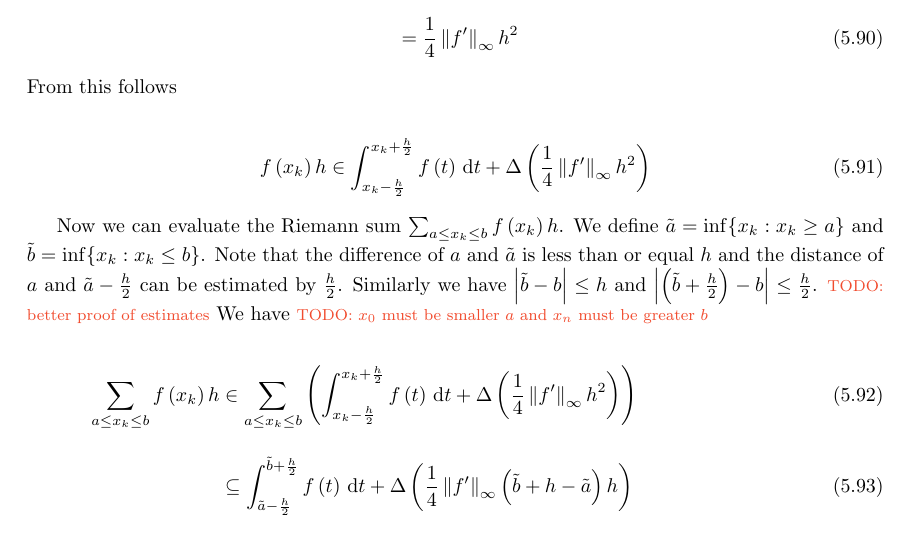
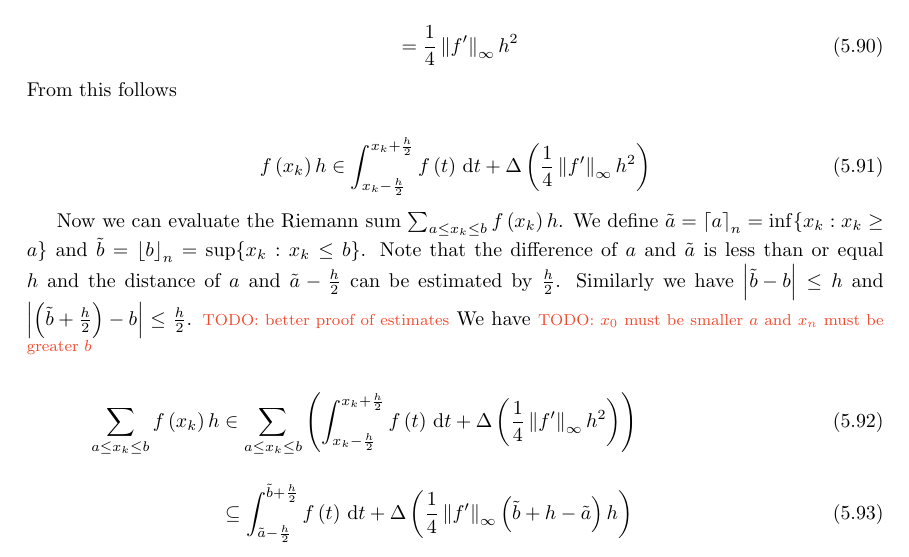
Before and after one commit to kulla/moivre_laplace_theorem, a LaTeX thesis (moivre_laplace_theorem.tex, which reads standard_proof.tex): part of page 39 of 77, cut so that both start at the same text. Compiled offline with pdfLaTeX.

Commit message:
use rounding functions in standard proof

```diff
--- a/standard_proof.tex
+++ b/standard_proof.tex
@@ -406,7 +406,7 @@ In this section we will show that the probability mass function of the standardi
     \f{\x} h \in \int_{\x-\frac h2}^{\x+\frac h2} \f{t} \d{t} + \bigabs{\frac 14 \snorm{f'} h^2}
   \end{align}
 
-  Now we can evaluate the Riemann sum $\sum_{a \le \x \le b} \f{\x} h$. We define $\tilde a = \inf \{ \x : \x \ge a \}$ and $\tilde b = \inf \{ \x : \x \le b \}$. Note that the difference of $a$ and $\tilde a$ is less than or equal $h$ and the distance of $a$ and $\tilde a - \frac h2$ can be estimated by $\frac h2$. Similarly we have $\abs{\tilde b-b} \le h$ and $\abs{\br{\tilde b+\frac h2}-b} \le \frac h2$. \todo{better proof of estimates} We have \todo{$\x[0]$ must be smaller $a$ and $\x[n]$ must be greater $b$}
+  Now we can evaluate the Riemann sum $\sum_{a \le \x \le b} \f{\x} h$. We define $\tilde a = \xup{a} = \inf \{ \x : \x \ge a \}$ and $\tilde b = \xdown{b} = \sup \{ \x : \x \le b \}$. Note that the difference of $a$ and $\tilde a$ is less than or equal $h$ and the distance of $a$ and $\tilde a - \frac h2$ can be estimated by $\frac h2$. Similarly we have $\abs{\tilde b-b} \le h$ and $\abs{\br{\tilde b+\frac h2}-b} \le \frac h2$. \todo{better proof of estimates} We have \todo{$\x[0]$ must be smaller $a$ and $\x[n]$ must be greater $b$}
 
   \begin{align}
     \sum_{a \le \x \le b} \f{\x} h & \in \sum_{a\le \x\le b} \br{\int_{\x-\frac h2}^{\x+\frac h2} \f{t} \d{t} + \bigabs{\frac 14 \snorm{f'} h^2}} \bnl
```
